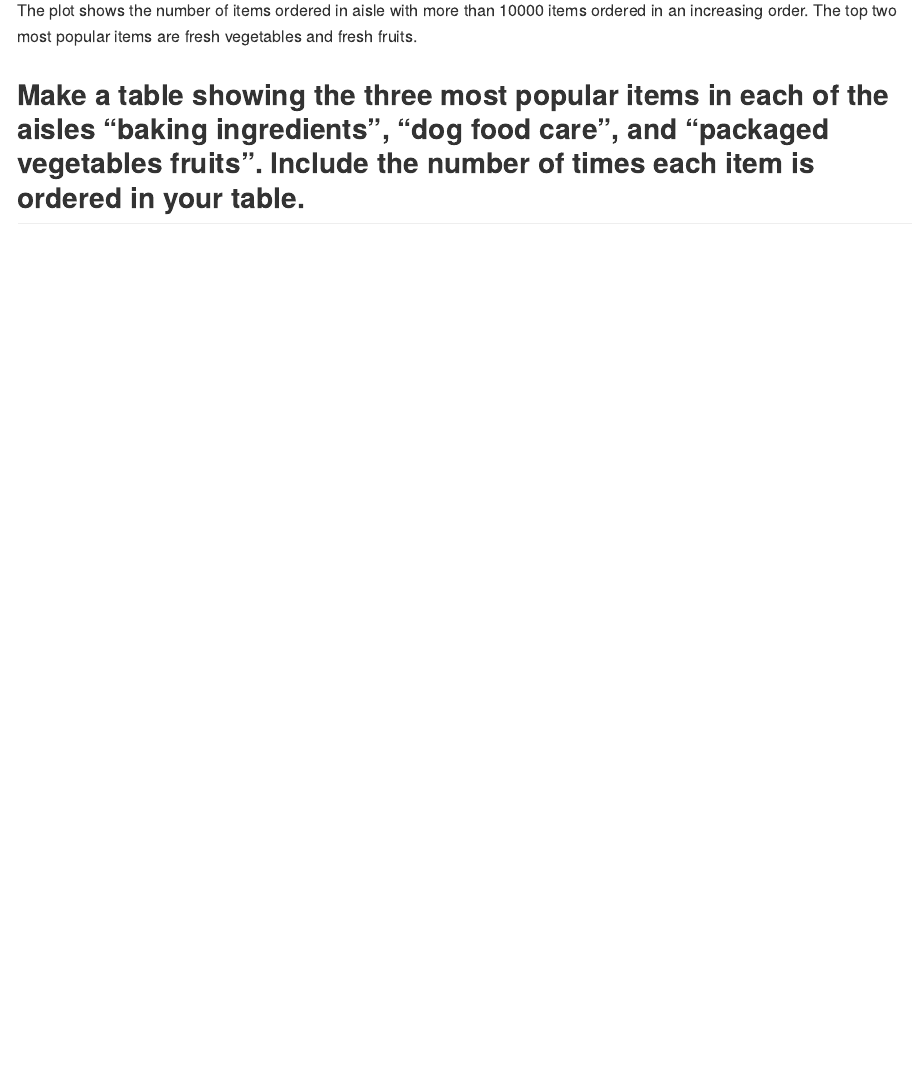
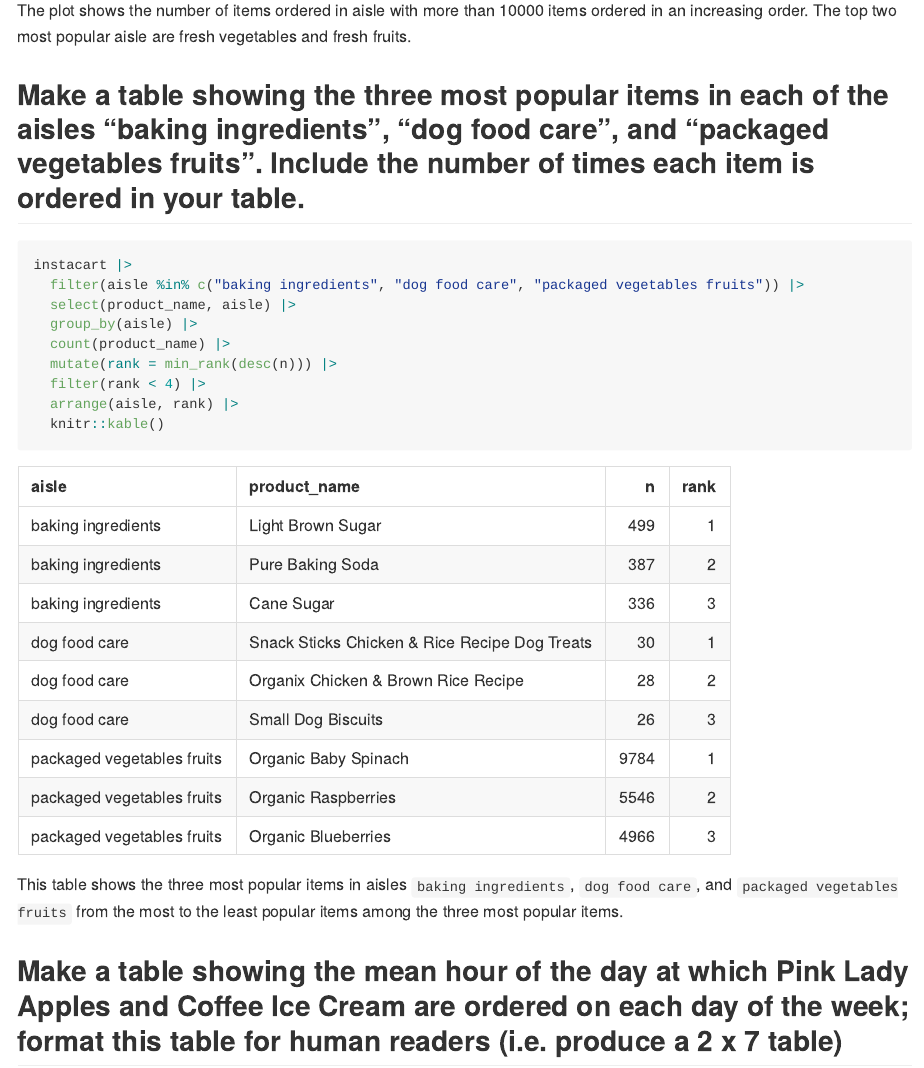
Before and after one commit to lyjen07/p8105_hw3_yl5227, an R Markdown document (p8105_hw3_yl5227.Rmd): the page in a window 1100 px wide, from 2020 px down. The pictures show the output file p8105_hw3_yl5227.md that the author committed with the source, drawn offline in the style of GitHub.

Commit message:
Problem 1: table of three most popular items in “baking ingredients”, “dog food care”, and “packaged vegetables fruits”

````diff
--- a/p8105_hw3_yl5227.Rmd
+++ b/p8105_hw3_yl5227.Rmd
@@ -75,6 +75,26 @@ instacart |>
   theme(axis.text.x = element_text(angle = 60, hjust = 1))
 ```
 
-The plot shows the number of items ordered in aisle with more than 10000 items ordered in an increasing order. The top two most popular items are fresh vegetables and fresh fruits.
+The plot shows the number of items ordered in aisle with more than 10000 items ordered in an increasing order. The top two most popular aisle are fresh vegetables and fresh fruits.
 
 ## Make a table showing the three most popular items in each of the aisles “baking ingredients”, “dog food care”, and “packaged vegetables fruits”. Include the number of times each item is ordered in your table.
+
+```{r}
+instacart |>
+  filter(aisle %in% c("baking ingredients", "dog food care", "packaged vegetables fruits")) |>
+  select(product_name, aisle) |>
+  group_by(aisle) |>
+  count(product_name) |>
+  mutate(rank = min_rank(desc(n))) |>
+  filter(rank < 4) |>
+  arrange(aisle, rank) |>
+  knitr::kable()
+```
+
+This table shows the three most popular items in aisles `baking ingredients`, `dog food care`, and `packaged vegetables fruits` from the most to the least popular items among the three most popular items.
+
+## Make a table showing the mean hour of the day at which Pink Lady Apples and Coffee Ice Cream are ordered on each day of the week; format this table for human readers (i.e. produce a 2 x 7 table)
+
+```{r}
+
+```
````
Also changed, not shown: p8105_hw3_yl5227.md.
